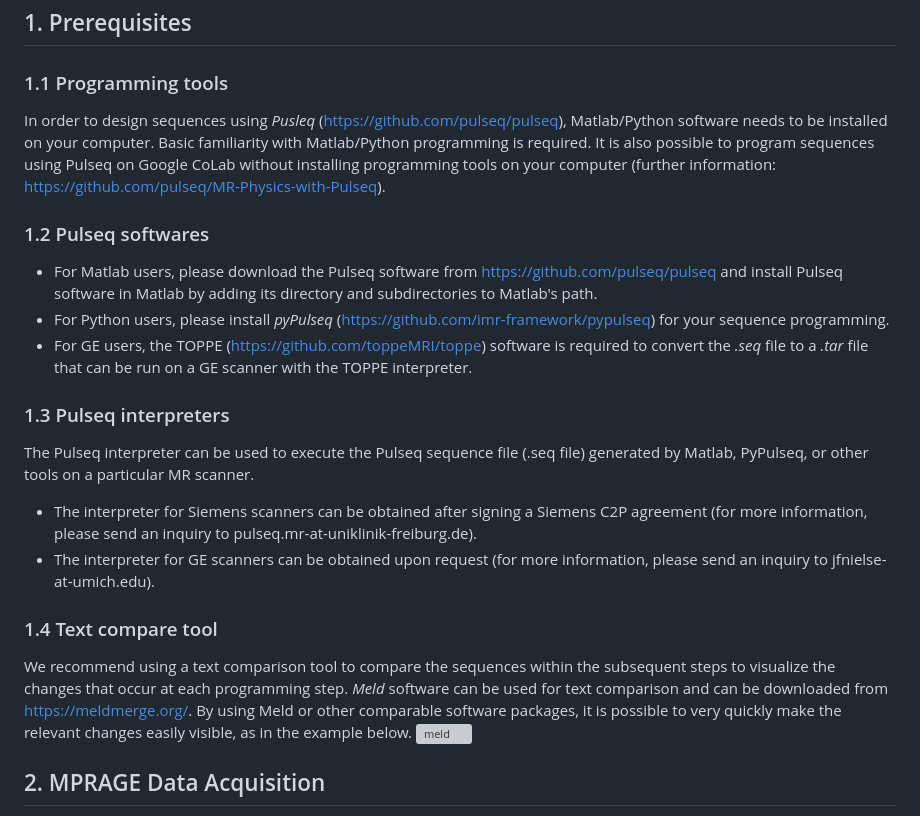
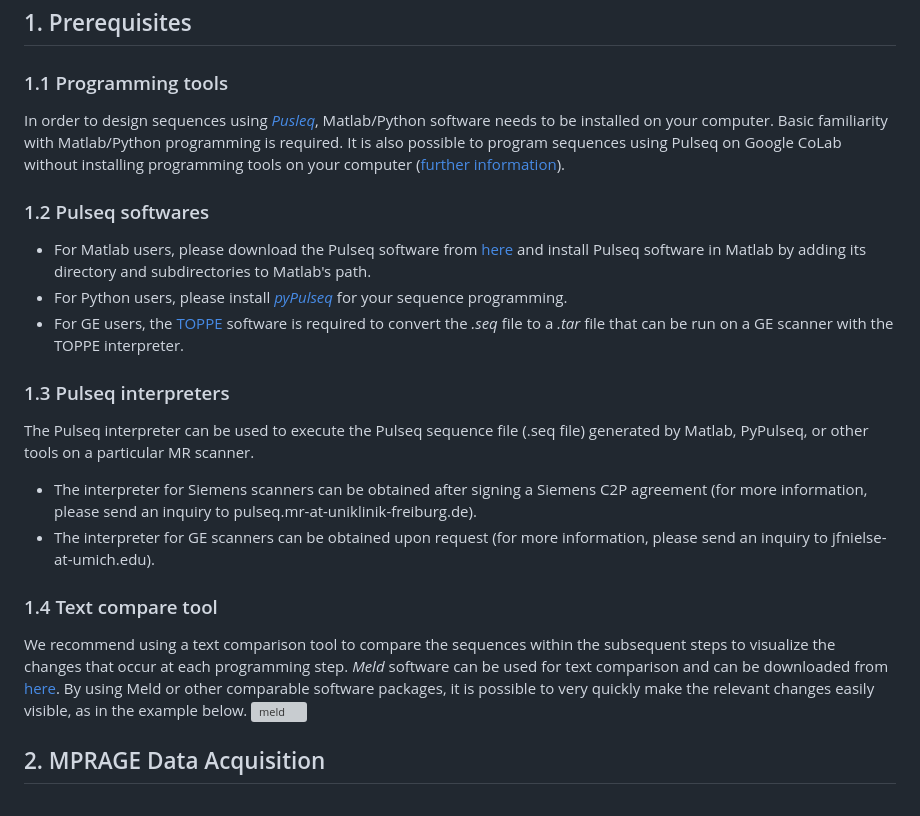
Before and after one commit to pulseq/Pulseq-Rocks-2023-24-ISMRM-Reproducibility-Challenge, a Markdown page: data_acquisition_tutorial/readme.md, the part around one of its changes. Rendered like a GitHub page; grey boxes are pictures that could not be loaded.

```diff
--- a/data_acquisition_tutorial/readme.md
+++ b/data_acquisition_tutorial/readme.md
@@ -2,18 +2,18 @@
 This directory contains materials and tutorials for data acquisition with vendor-based and Pulseq-based MPRAGE and EPI sequences on Siemens and GE scanners.
 ## 1. Prerequisites
 ### 1.1 Programming tools
-In order to design sequences using *Pusleq* (https://github.com/pulseq/pulseq), Matlab/Python software needs to be installed on your computer. Basic familiarity with Matlab/Python programming is required. It is also possible to program sequences using Pulseq on Google CoLab without installing programming tools on your computer (further information: https://github.com/pulseq/MR-Physics-with-Pulseq).
+In order to design sequences using [*Pusleq*](https://github.com/pulseq/pulseq), Matlab/Python software needs to be installed on your computer. Basic familiarity with Matlab/Python programming is required. It is also possible to program sequences using Pulseq on Google CoLab without installing programming tools on your computer ([further information](https://github.com/pulseq/MR-Physics-with-Pulseq)).
 ### 1.2 Pulseq softwares
-* For Matlab users, please download the Pulseq software from https://github.com/pulseq/pulseq and install Pulseq software in Matlab by adding its directory and subdirectories to Matlab's path.
-* For Python users, please install *pyPulseq* (https://github.com/imr-framework/pypulseq) for your sequence programming.
-* For GE users, the TOPPE (https://github.com/toppeMRI/toppe) software is required to convert the *.seq* file to a *.tar* file that can be run on a GE scanner with the TOPPE interpreter.
+* For Matlab users, please download the Pulseq software from [here](https://github.com/pulseq/pulseq) and install Pulseq software in Matlab by adding its directory and subdirectories to Matlab's path.
+* For Python users, please install [*pyPulseq*](https://github.com/imr-framework/pypulseq) for your sequence programming.
+* For GE users, the [TOPPE](https://github.com/toppeMRI/toppe) software is required to convert the *.seq* file to a *.tar* file that can be run on a GE scanner with the TOPPE interpreter.
 ### 1.3 Pulseq interpreters
 The Pulseq interpreter can be used to execute the Pulseq sequence file (.seq file) generated by Matlab, PyPulseq, or other tools on a particular MR scanner.
 * The interpreter for Siemens scanners can be obtained after signing a Siemens C2P agreement (for more information, please send an inquiry to pulseq.mr-at-uniklinik-freiburg.de).
 * The interpreter for GE scanners can be obtained upon request (for more information, please send an inquiry to jfnielse-at-umich.edu).
 ### 1.4 Text compare tool
 We recommend using a text comparison tool to compare the sequences within the subsequent steps to visualize the changes that occur at each
-programming step. *Meld* software can be used for text comparison and can be downloaded from <https://meldmerge.org/>. By using Meld or other comparable software packages, it is possible to very quickly make the relevant changes easily visible, as in the example below.
+programming step. *Meld* software can be used for text comparison and can be downloaded from [here](<https://meldmerge.org/>). By using Meld or other comparable software packages, it is possible to very quickly make the relevant changes easily visible, as in the example below.
 ![meld](https://github.com/pulseq/Pulseq-Rocks-2023-24-ISMRM-Reproducibility-Challenge/assets/26165904/e11c480d-1f8c-4e84-b3dc-8652f0241c98)
 
 ## 2. MPRAGE Data Acquisition
```
Also changed, not shown: other parts of data_acquisition_tutorial/readme.md (+3 -3 lines).
